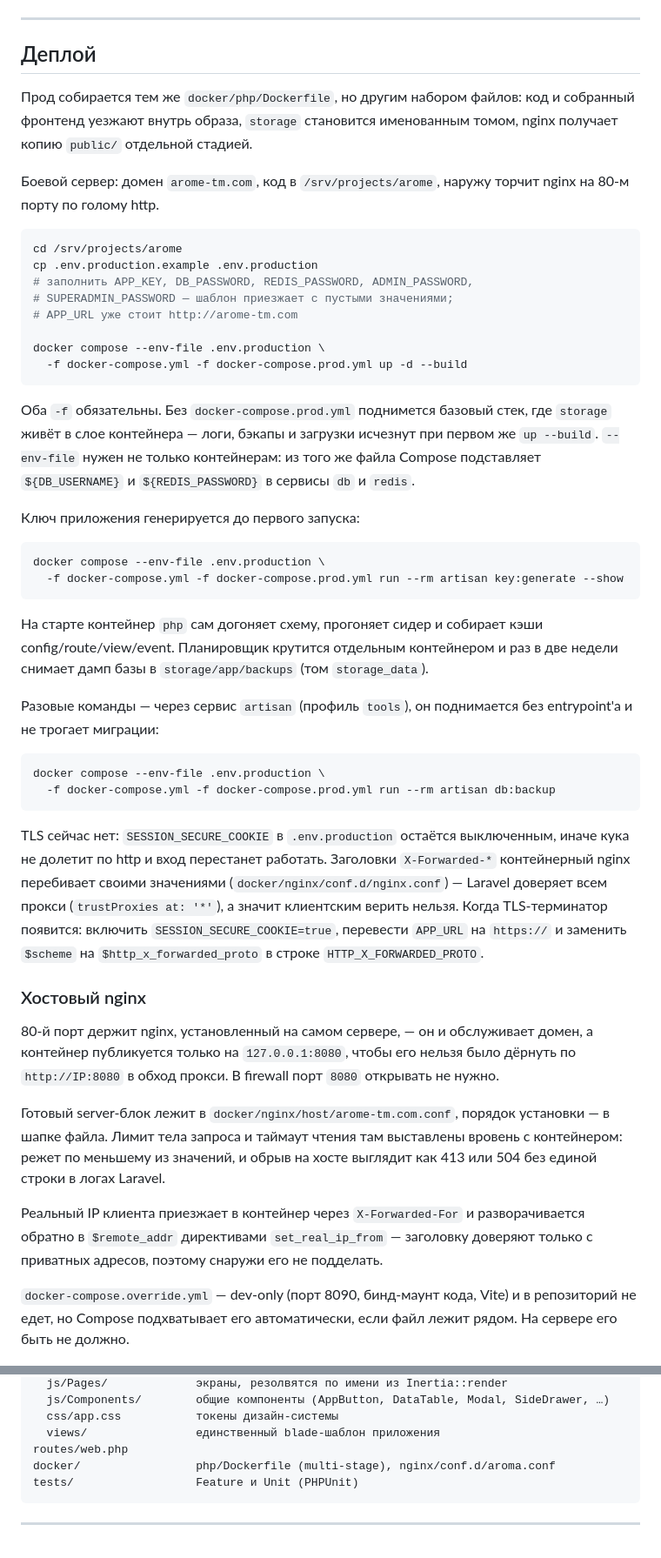
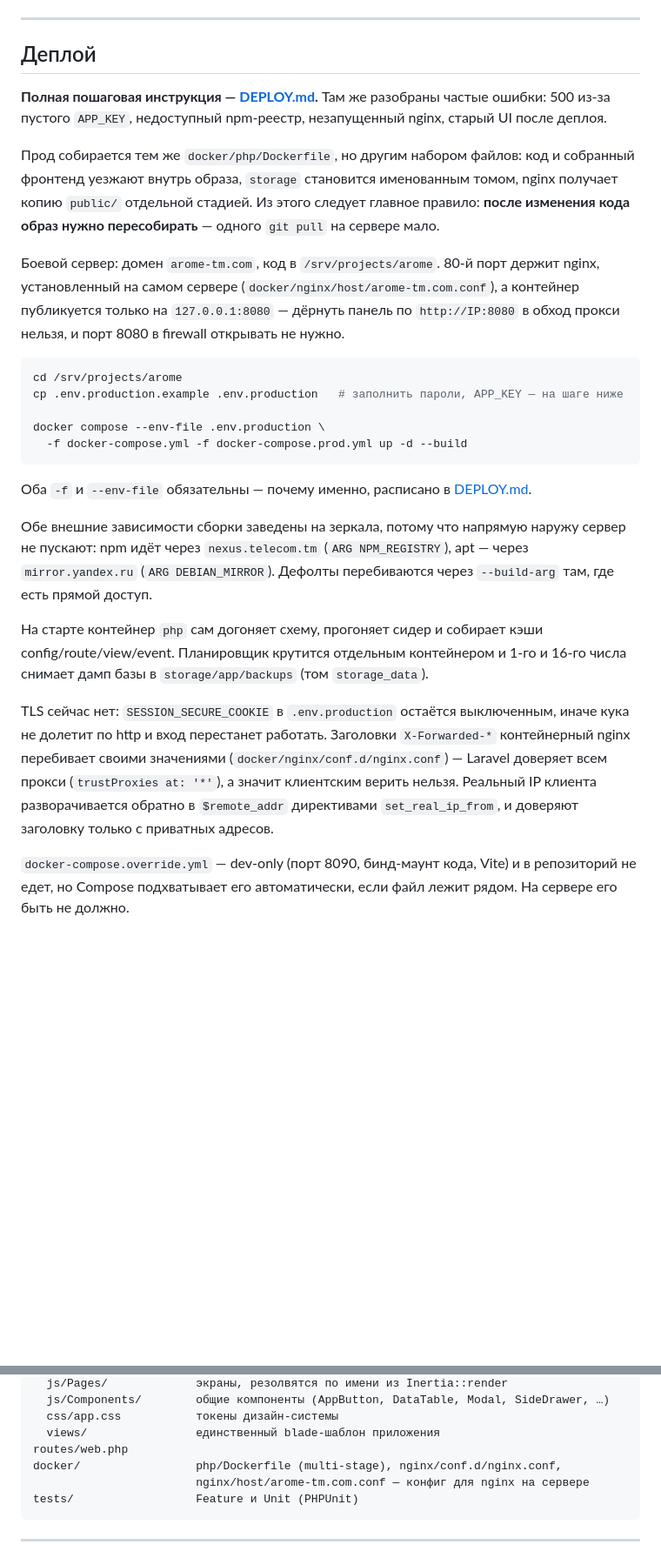
Before and after one commit to Mekan-developer/arome, a Markdown page: README.md, 2 parts joined by grey strips. Shown at 87% size. Drawn GitHub-style; blank space fills up the shorter version.

Commit message:
feat: add readme file for deploy to server

````diff
--- a/README.md
+++ b/README.md
@@ -73,70 +73,46 @@ composer run dev   # сервер, обработчик очереди, логи
 
 ## Деплой
 
+**Полная пошаговая инструкция — [DEPLOY.md](DEPLOY.md).** Там же разобраны частые
+ошибки: 500 из-за пустого `APP_KEY`, недоступный npm-реестр, незапущенный nginx,
+старый UI после деплоя.
+
 Прод собирается тем же `docker/php/Dockerfile`, но другим набором файлов: код и
 собранный фронтенд уезжают внутрь образа, `storage` становится именованным томом,
-nginx получает копию `public/` отдельной стадией.
+nginx получает копию `public/` отдельной стадией. Из этого следует главное правило:
+**после изменения кода образ нужно пересобирать** — одного `git pull` на сервере мало.
 
-Боевой сервер: домен `arome-tm.com`, код в `/srv/projects/arome`, наружу торчит
-nginx на 80-м порту по голому http.
+Боевой сервер: домен `arome-tm.com`, код в `/srv/projects/arome`. 80-й порт держит
+nginx, установленный на самом сервере (`docker/nginx/host/arome-tm.com.conf`), а
+контейнер публикуется только на `127.0.0.1:8080` — дёрнуть панель по `http://IP:8080`
+в обход прокси нельзя, и порт 8080 в firewall открывать не нужно.
 
 ```bash
 cd /srv/projects/arome
-cp .env.production.example .env.production
-# заполнить APP_KEY, DB_PASSWORD, REDIS_PASSWORD, ADMIN_PASSWORD,
-# SUPERADMIN_PASSWORD — шаблон приезжает с пустыми значениями;
-# APP_URL уже стоит http://arome-tm.com
+cp .env.production.example .env.production   # заполнить пароли, APP_KEY — на шаге ниже
 
 docker compose --env-file .env.production \
   -f docker-compose.yml -f docker-compose.prod.yml up -d --build
 ```
 
-Оба `-f` обязательны. Без `docker-compose.prod.yml` поднимется базовый стек, где
-`storage` живёт в слое контейнера — логи, бэкапы и загрузки исчезнут при первом же
-`up --build`. `--env-file` нужен не только контейнерам: из того же файла Compose
-подставляет `${DB_USERNAME}` и `${REDIS_PASSWORD}` в сервисы `db` и `redis`.
+Оба `-f` и `--env-file` обязательны — почему именно, расписано в
+[DEPLOY.md](DEPLOY.md#сокращение-команд).
 
-Ключ приложения генерируется до первого запуска:
-
-```bash
-docker compose --env-file .env.production \
-  -f docker-compose.yml -f docker-compose.prod.yml run --rm artisan key:generate --show
-```
+Обе внешние зависимости сборки заведены на зеркала, потому что напрямую наружу
+сервер не пускают: npm идёт через `nexus.telecom.tm` (`ARG NPM_REGISTRY`), apt —
+через `mirror.yandex.ru` (`ARG DEBIAN_MIRROR`). Дефолты перебиваются через
+`--build-arg` там, где есть прямой доступ.
 
 На старте контейнер `php` сам догоняет схему, прогоняет сидер и собирает кэши
-config/route/view/event. Планировщик крутится отдельным контейнером и раз в две
-недели снимает дамп базы в `storage/app/backups` (том `storage_data`).
-
-Разовые команды — через сервис `artisan` (профиль `tools`), он поднимается без
-entrypoint'а и не трогает миграции:
-
-```bash
-docker compose --env-file .env.production \
-  -f docker-compose.yml -f docker-compose.prod.yml run --rm artisan db:backup
-```
+config/route/view/event. Планировщик крутится отдельным контейнером и 1-го и 16-го
+числа снимает дамп базы в `storage/app/backups` (том `storage_data`).
 
 TLS сейчас нет: `SESSION_SECURE_COOKIE` в `.env.production` остаётся выключенным,
 иначе кука не долетит по http и вход перестанет работать. Заголовки `X-Forwarded-*`
 контейнерный nginx перебивает своими значениями (`docker/nginx/conf.d/nginx.conf`) —
 Laravel доверяет всем прокси (`trustProxies at: '*'`), а значит клиентским верить
-нельзя. Когда TLS-терминатор появится: включить `SESSION_SECURE_COOKIE=true`,
-перевести `APP_URL` на `https://` и заменить `$scheme` на `$http_x_forwarded_proto`
-в строке `HTTP_X_FORWARDED_PROTO`.
-
-### Хостовый nginx
-
-80-й порт держит nginx, установленный на самом сервере, — он и обслуживает домен,
-а контейнер публикуется только на `127.0.0.1:8080`, чтобы его нельзя было дёрнуть
-по `http://IP:8080` в обход прокси. В firewall порт `8080` открывать не нужно.
-
-Готовый server-блок лежит в `docker/nginx/host/arome-tm.com.conf`, порядок
-установки — в шапке файла. Лимит тела запроса и таймаут чтения там выставлены
-вровень с контейнером: режет по меньшему из значений, и обрыв на хосте выглядит
-как 413 или 504 без единой строки в логах Laravel.
-
-Реальный IP клиента приезжает в контейнер через `X-Forwarded-For` и
-разворачивается обратно в `$remote_addr` директивами `set_real_ip_from` —
-заголовку доверяют только с приватных адресов, поэтому снаружи его не подделать.
+нельзя. Реальный IP клиента разворачивается обратно в `$remote_addr` директивами
+`set_real_ip_from`, и доверяют заголовку только с приватных адресов.
 
 `docker-compose.override.yml` — dev-only (порт 8090, бинд-маунт кода, Vite) и в
 репозиторий не едет, но Compose подхватывает его автоматически, если файл лежит
@@ -188,7 +164,8 @@ resources/
   css/app.css           токены дизайн-системы
   views/                единственный blade-шаблон приложения
 routes/web.php
-docker/                 php/Dockerfile (multi-stage), nginx/conf.d/aroma.conf
+docker/                 php/Dockerfile (multi-stage), nginx/conf.d/nginx.conf,
+                        nginx/host/arome-tm.com.conf — конфиг для nginx на сервере
 tests/                  Feature и Unit (PHPUnit)
 ```
 
````
Also changed, not shown: DEPLOY.md (added, +388 -0 lines).
